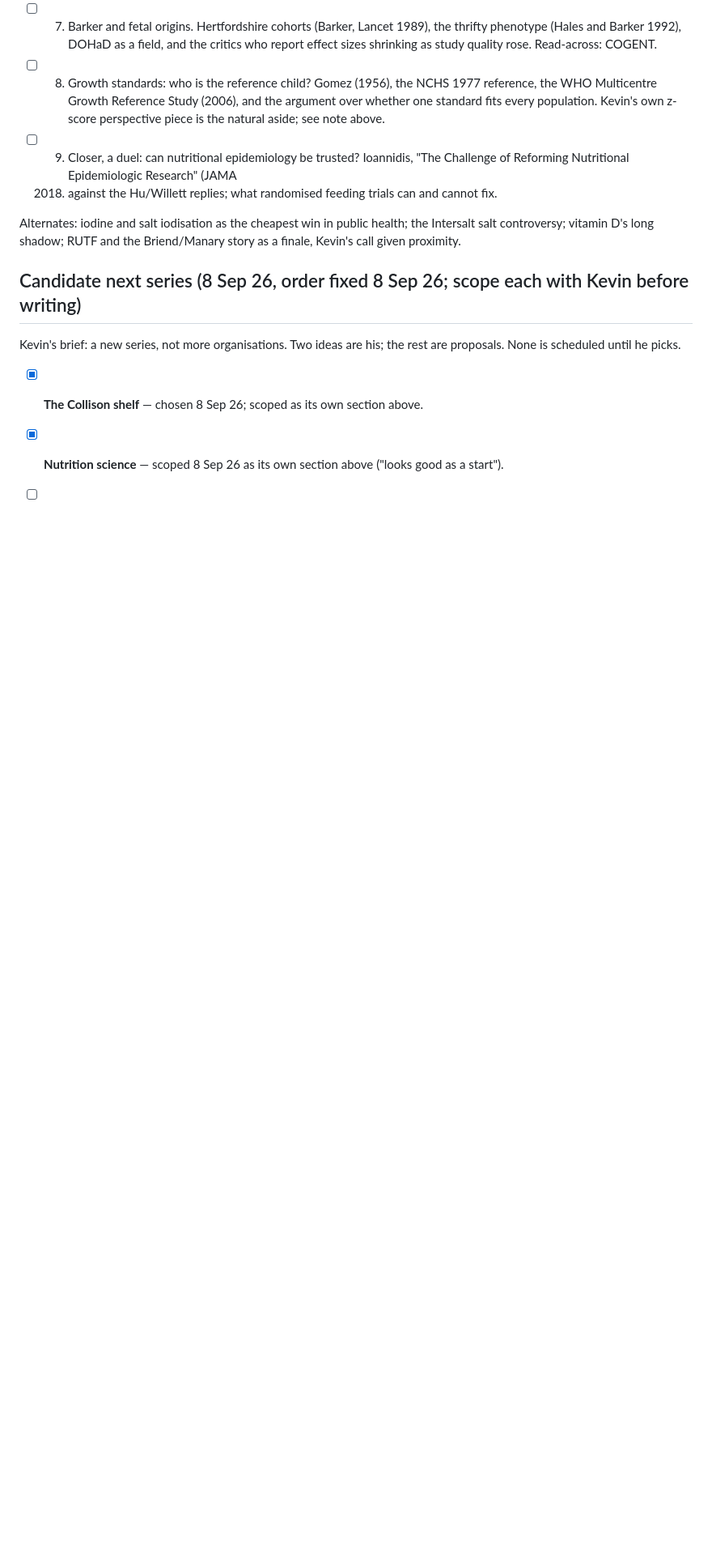
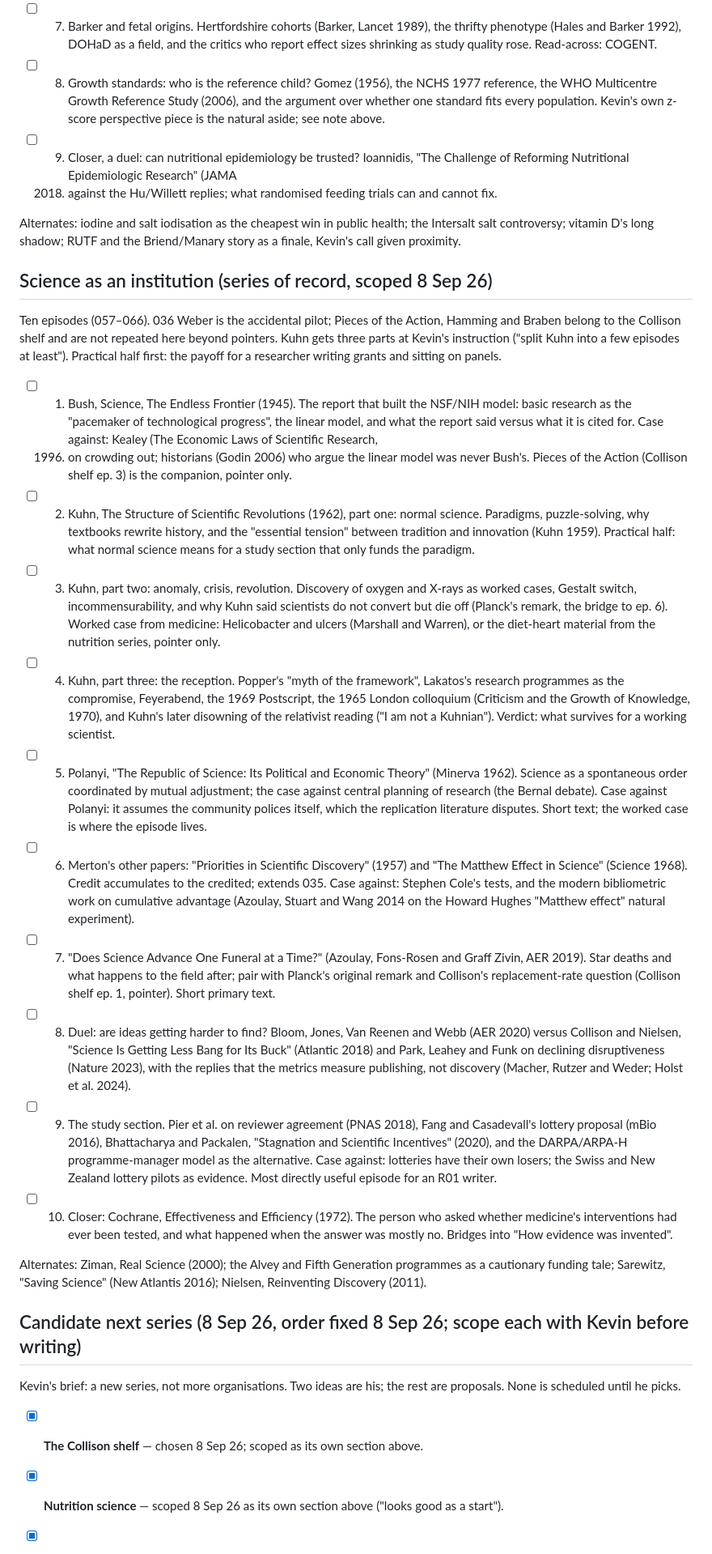
Before and after one commit to kbstephe/annotated-shelf, a Markdown page: queue.md, the part around one of its changes. Shown at 81% size. Drawn GitHub-style; blank space fills up the shorter version.

Commit message:
Queue: science-as-institution series scoped (10 episodes, Kuhn in three parts)
Co-Authored-By: Claude Fable 5.1 <noreply@anthropic.com>
Claude-Session: https://claude.ai/code/session_01J7kUwrimJiuEYkzTgi9mMp

```diff
--- a/queue.md
+++ b/queue.md
@@ -564,6 +564,72 @@ Alternates: iodine and salt iodisation as the cheapest win in public
 health; the Intersalt salt controversy; vitamin D's long shadow; RUTF and
 the Briend/Manary story as a finale, Kevin's call given proximity.
 
+## Science as an institution (series of record, scoped 8 Sep 26)
+
+Ten episodes (057–066). 036 Weber is the accidental pilot; Pieces of the
+Action, Hamming and Braben belong to the Collison shelf and are not repeated
+here beyond pointers. Kuhn gets three parts at Kevin's instruction ("split
+Kuhn into a few episodes at least"). Practical half first: the payoff for a
+researcher writing grants and sitting on panels.
+
+- [ ] 1. Bush, Science, The Endless Frontier (1945). The report that built
+  the NSF/NIH model: basic research as the "pacemaker of technological
+  progress", the linear model, and what the report said versus what it is
+  cited for. Case against: Kealey (The Economic Laws of Scientific Research,
+  1996) on crowding out; historians (Godin 2006) who argue the linear model
+  was never Bush's. Pieces of the Action (Collison shelf ep. 3) is the
+  companion, pointer only.
+- [ ] 2. Kuhn, The Structure of Scientific Revolutions (1962), part one:
+  normal science. Paradigms, puzzle-solving, why textbooks rewrite history,
+  and the "essential tension" between tradition and innovation (Kuhn 1959).
+  Practical half: what normal science means for a study section that only
+  funds the paradigm.
+- [ ] 3. Kuhn, part two: anomaly, crisis, revolution. Discovery of oxygen
+  and X-rays as worked cases, Gestalt switch, incommensurability, and why
+  Kuhn said scientists do not convert but die off (Planck's remark, the
+  bridge to ep. 6). Worked case from medicine: Helicobacter and ulcers
+  (Marshall and Warren), or the diet-heart material from the nutrition
+  series, pointer only.
+- [ ] 4. Kuhn, part three: the reception. Popper's "myth of the framework",
+  Lakatos's research programmes as the compromise, Feyerabend, the 1969
+  Postscript, the 1965 London colloquium (Criticism and the Growth of
+  Knowledge, 1970), and Kuhn's later disowning of the relativist reading
+  ("I am not a Kuhnian"). Verdict: what survives for a working scientist.
+- [ ] 5. Polanyi, "The Republic of Science: Its Political and Economic
+  Theory" (Minerva 1962). Science as a spontaneous order coordinated by
+  mutual adjustment; the case against central planning of research (the
+  Bernal debate). Case against Polanyi: it assumes the community polices
+  itself, which the replication literature disputes. Short text; the worked
+  case is where the episode lives.
+- [ ] 6. Merton's other papers: "Priorities in Scientific Discovery" (1957)
+  and "The Matthew Effect in Science" (Science 1968). Credit accumulates to
+  the credited; extends 035. Case against: Stephen Cole's tests, and the
+  modern bibliometric work on cumulative advantage (Azoulay, Stuart and
+  Wang 2014 on the Howard Hughes "Matthew effect" natural experiment).
+- [ ] 7. "Does Science Advance One Funeral at a Time?" (Azoulay, Fons-Rosen
+  and Graff Zivin, AER 2019). Star deaths and what happens to the field
+  after; pair with Planck's original remark and Collison's replacement-rate
+  question (Collison shelf ep. 1, pointer). Short primary text.
+- [ ] 8. Duel: are ideas getting harder to find? Bloom, Jones, Van Reenen
+  and Webb (AER 2020) versus Collison and Nielsen, "Science Is Getting Less
+  Bang for Its Buck" (Atlantic 2018) and Park, Leahey and Funk on declining
+  disruptiveness (Nature 2023), with the replies that the metrics measure
+  publishing, not discovery (Macher, Rutzer and Weder; Holst et al. 2024).
+- [ ] 9. The study section. Pier et al. on reviewer agreement (PNAS 2018),
+  Fang and Casadevall's lottery proposal (mBio 2016), Bhattacharya and
+  Packalen, "Stagnation and Scientific Incentives" (2020), and the
+  DARPA/ARPA-H programme-manager model as the alternative. Case against:
+  lotteries have their own losers; the Swiss and New Zealand lottery pilots
+  as evidence. Most directly useful episode for an R01 writer.
+- [ ] 10. Closer: Cochrane, Effectiveness and Efficiency (1972). The person
+  who asked whether medicine's interventions had ever been tested, and what
+  happened when the answer was mostly no. Bridges into "How evidence was
+  invented".
+
+Alternates: Ziman, Real Science (2000); the Alvey and Fifth Generation
+programmes as a cautionary funding tale; Sarewitz, "Saving Science" (New
+Atlantis 2016); Nielsen, Reinventing Discovery (2011).
+
 ## Candidate next series (8 Sep 26, order fixed 8 Sep 26; scope each with Kevin before writing)
 
 Kevin's brief: a new series, not more organisations. Two ideas are his; the
```
Also changed, not shown: other parts of queue.md (+1 -9 lines).
